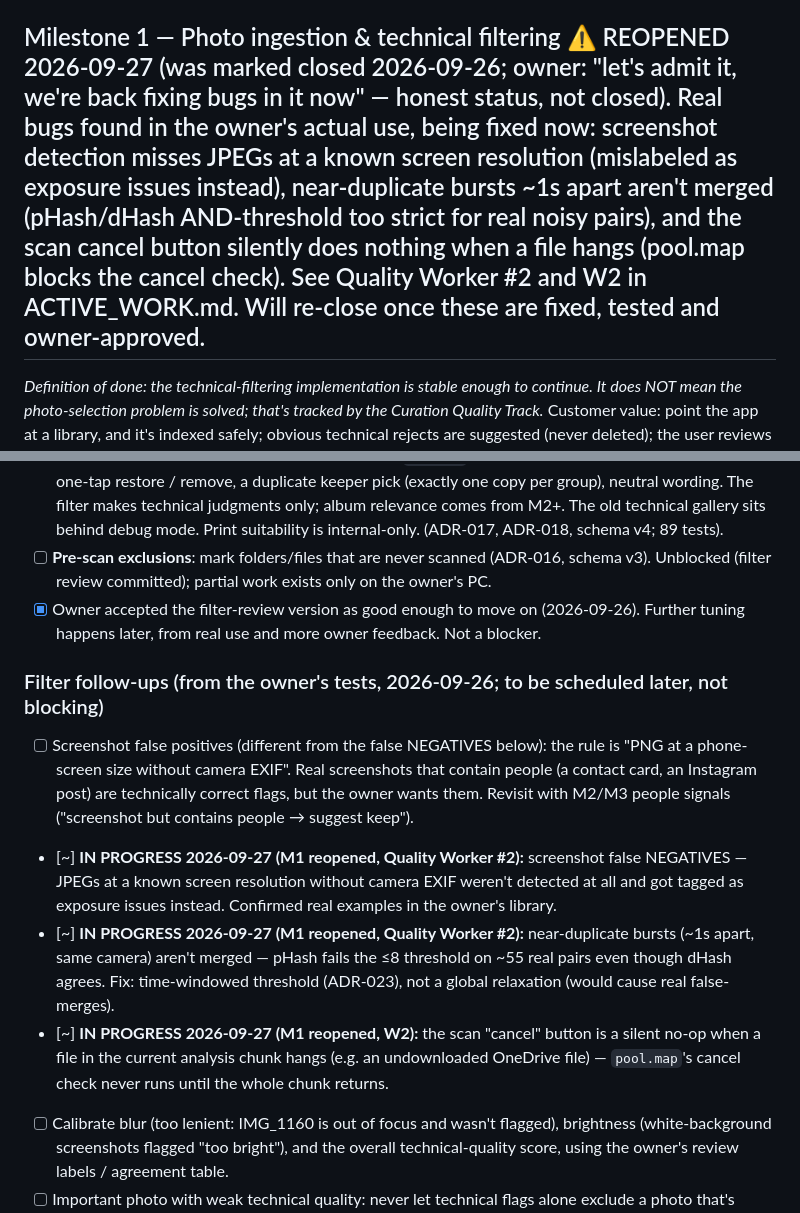
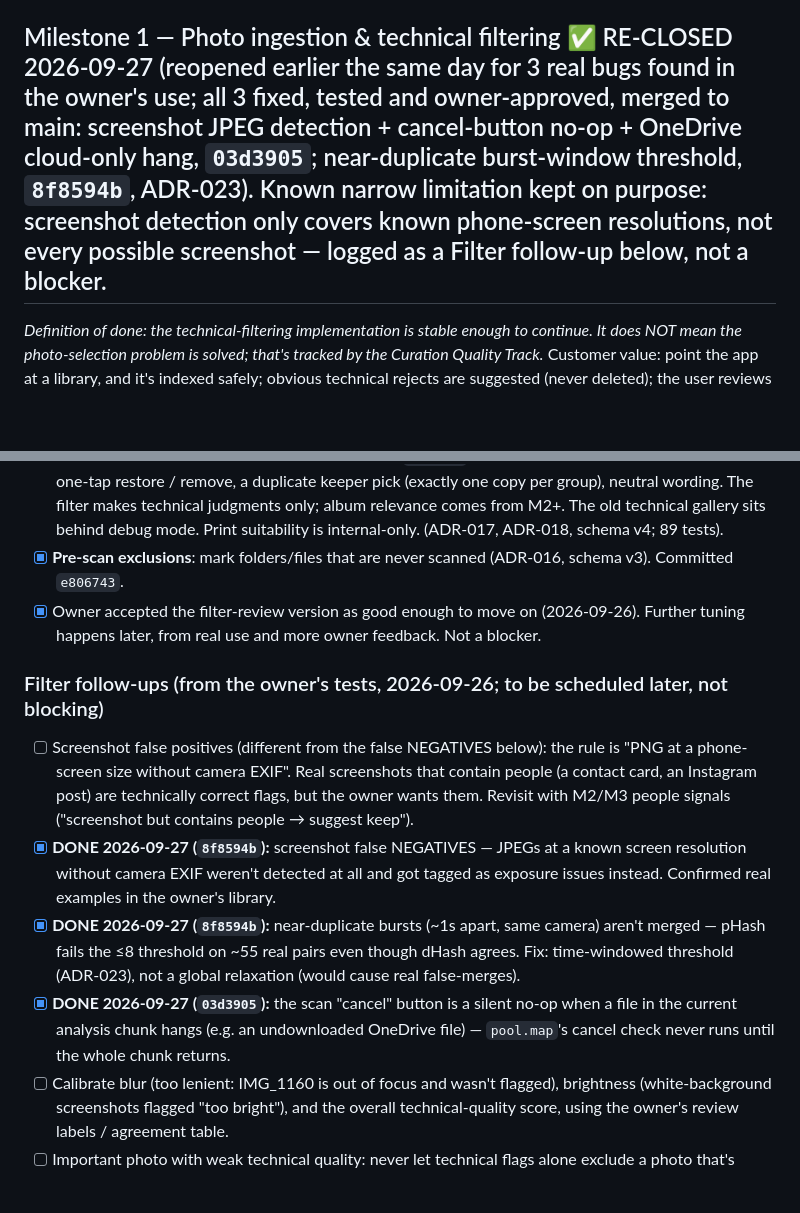
Before and after one commit to idan12333-collab/idananditay, a Markdown page: ROADMAP.md, 2 parts joined by grey strips. Rendered like a GitHub page; blank space fills up the shorter version.

Commit message:
PM #2: full handoff to PM #3 — M1 re-closed, M2/7a active, new Efficiency Lead role, clean checkpoint

```diff
--- a/ROADMAP.md
+++ b/ROADMAP.md
@@ -58,7 +58,7 @@ Core question: given a large real library and an album request, does the system
 - [x] Add test framework (pytest, synthetic fixture photos)
 - [x] Create basic FastAPI health endpoint (`GET /api/health`)
 
-## Milestone 1 — Photo ingestion & technical filtering ⚠️ REOPENED 2026-09-27 (was marked closed 2026-09-26; owner: "let's admit it, we're back fixing bugs in it now" — honest status, not closed). Real bugs found in the owner's actual use, being fixed now: screenshot detection misses JPEGs at a known screen resolution (mislabeled as exposure issues instead), near-duplicate bursts ~1s apart aren't merged (pHash/dHash AND-threshold too strict for real noisy pairs), and the scan cancel button silently does nothing when a file hangs (pool.map blocks the cancel check). See Quality Worker #2 and W2 in ACTIVE_WORK.md. Will re-close once these are fixed, tested and owner-approved.
+## Milestone 1 — Photo ingestion & technical filtering ✅ RE-CLOSED 2026-09-27 (reopened earlier the same day for 3 real bugs found in the owner's use; all 3 fixed, tested and owner-approved, merged to main: screenshot JPEG detection + cancel-button no-op + OneDrive cloud-only hang, `03d3905`; near-duplicate burst-window threshold, `8f8594b`, ADR-023). Known narrow limitation kept on purpose: screenshot detection only covers known phone-screen resolutions, not every possible screenshot — logged as a Filter follow-up below, not a blocker.
 *Definition of done: the technical-filtering implementation is stable enough to continue. It does NOT mean the photo-selection problem is solved; that's tracked by the Curation Quality Track.*
 Customer value: point the app at a library, and it's indexed safely; obvious technical rejects are suggested (never deleted); the user reviews and corrects the suggestions quickly.
 - [x] Scan folder recursively (skips hidden/system folders, Unicode/Hebrew paths)
@@ -73,14 +73,14 @@ Customer value: point the app at a library, and it's indexed safely; obvious tec
 - [x] Bugfix: folder B showed folder A's photo (never-reused IDs + versioned image URLs, ADR-012; single-instance server, ADR-013)
 - [x] UX: in-app folder browser (ADR-014); build-versioned assets + "new version" banner (ADR-015)
 - [x] **Filter review screen** "מה הסינון הציע?" (committed `a9783bb`): a summary by reason, a batch review, one-tap restore / remove, a duplicate keeper pick (exactly one copy per group), neutral wording. The filter makes technical judgments only; album relevance comes from M2+. The old technical gallery sits behind debug mode. Print suitability is internal-only. (ADR-017, ADR-018, schema v4; 89 tests).
-- [ ] **Pre-scan exclusions**: mark folders/files that are never scanned (ADR-016, schema v3). Unblocked (filter review committed); partial work exists only on the owner's PC.
+- [x] **Pre-scan exclusions**: mark folders/files that are never scanned (ADR-016, schema v3). Committed `e806743`.
 - [x] Owner accepted the filter-review version as good enough to move on (2026-09-26). Further tuning happens later, from real use and more owner feedback. Not a blocker.
 
 ### Filter follow-ups (from the owner's tests, 2026-09-26; to be scheduled later, not blocking)
 - [ ] Screenshot false positives (different from the false NEGATIVES below): the rule is "PNG at a phone-screen size without camera EXIF". Real screenshots that contain people (a contact card, an Instagram post) are technically correct flags, but the owner wants them. Revisit with M2/M3 people signals ("screenshot but contains people → suggest keep").
-- [~] **IN PROGRESS 2026-09-27 (M1 reopened, Quality Worker #2):** screenshot false NEGATIVES — JPEGs at a known screen resolution without camera EXIF weren't detected at all and got tagged as exposure issues instead. Confirmed real examples in the owner's library.
-- [~] **IN PROGRESS 2026-09-27 (M1 reopened, Quality Worker #2):** near-duplicate bursts (~1s apart, same camera) aren't merged — pHash fails the ≤8 threshold on ~55 real pairs even though dHash agrees. Fix: time-windowed threshold (ADR-023), not a global relaxation (would cause real false-merges).
-- [~] **IN PROGRESS 2026-09-27 (M1 reopened, W2):** the scan "cancel" button is a silent no-op when a file in the current analysis chunk hangs (e.g. an undownloaded OneDrive file) — `pool.map`'s cancel check never runs until the whole chunk returns.
+- [x] **DONE 2026-09-27 (`8f8594b`):** screenshot false NEGATIVES — JPEGs at a known screen resolution without camera EXIF weren't detected at all and got tagged as exposure issues instead. Confirmed real examples in the owner's library.
+- [x] **DONE 2026-09-27 (`8f8594b`):** near-duplicate bursts (~1s apart, same camera) aren't merged — pHash fails the ≤8 threshold on ~55 real pairs even though dHash agrees. Fix: time-windowed threshold (ADR-023), not a global relaxation (would cause real false-merges).
+- [x] **DONE 2026-09-27 (`03d3905`):** the scan "cancel" button is a silent no-op when a file in the current analysis chunk hangs (e.g. an undownloaded OneDrive file) — `pool.map`'s cancel check never runs until the whole chunk returns.
 - [ ] Calibrate blur (too lenient: IMG_1160 is out of focus and wasn't flagged), brightness (white-background screenshots flagged "too bright"), and the overall technical-quality score, using the owner's review labels / agreement table.
 - [ ] Important photo with weak technical quality: never let technical flags alone exclude a photo that's significant to the request. Once M5 relevance/significance exists, it should be able to override technical suggestions.
 - [ ] Wording review of the filter screen after real use (neutral, non-technical).
```
Also changed, not shown: ACTIVE_WORK.md (+18 -23 lines), MEMORY.md (+8 -20 lines).
